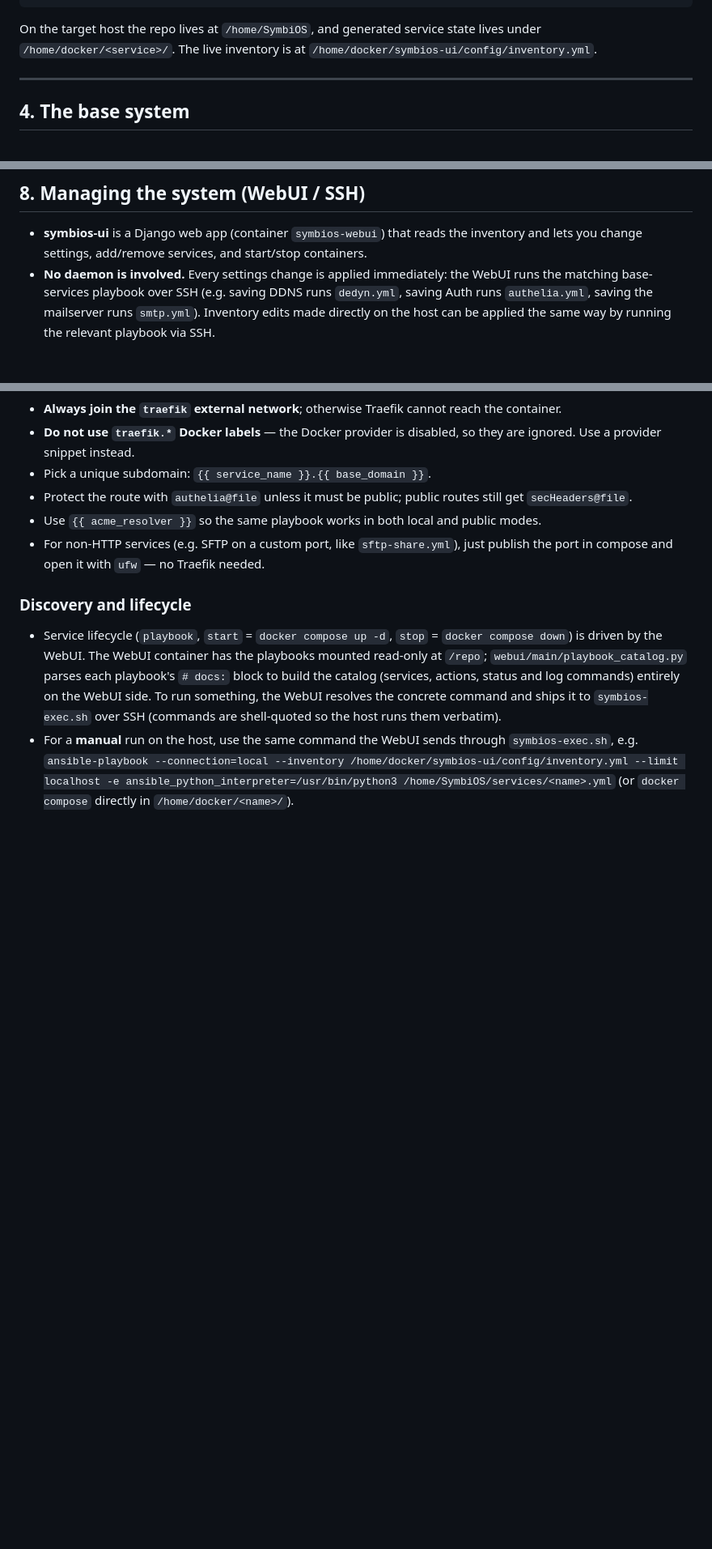
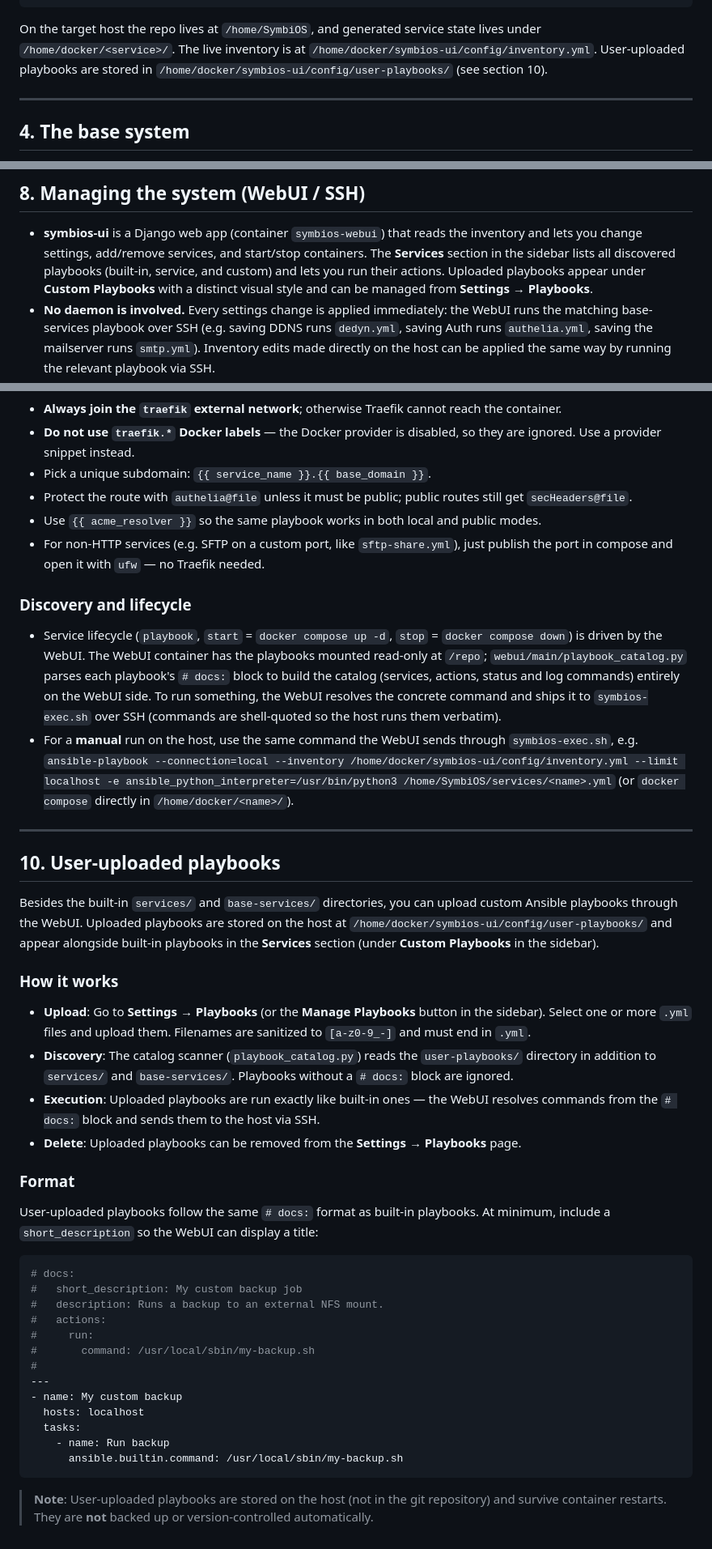
Before and after one commit to egabosh/SymbiOS, a Markdown page: README.md, 3 parts joined by grey strips. Shown at 81% size. Rendered like a GitHub page; blank space fills up the shorter version.

Commit message:
Update README with user-uploaded playbooks section
- Add section 10: upload workflow, format, discovery, delete
- Update TOC with new section
- Update repository layout to mention config/user-playbooks/
- Update section 8 to mention Custom Playbooks in sidebar

````diff
--- a/README.md
+++ b/README.md
@@ -117,7 +118,8 @@ SymbiOS/
 
 On the target host the repo lives at `/home/SymbiOS`, and generated service
 state lives under `/home/docker/<service>/`. The live inventory is at
-`/home/docker/symbios-ui/config/inventory.yml`.
+`/home/docker/symbios-ui/config/inventory.yml`. User-uploaded playbooks are
+stored in `/home/docker/symbios-ui/config/user-playbooks/` (see section 10).
 
 ---
 
@@ -293,7 +295,10 @@ matching playbook over SSH, see section 8).
 
 - **symbios-ui** is a Django web app (container `symbios-webui`) that reads the
   inventory and lets you change settings, add/remove services, and start/stop
-  containers.
+  containers. The **Services** section in the sidebar lists all discovered
+  playbooks (built-in, service, and custom) and lets you run their actions.
+  Uploaded playbooks appear under **Custom Playbooks** with a distinct visual
+  style and can be managed from **Settings → Playbooks**.
 - **No daemon is involved.** Every settings change is applied immediately: the
   WebUI runs the matching base-services playbook over SSH (e.g. saving DDNS runs
   `dedyn.yml`, saving Auth runs `authelia.yml`, saving the mailserver runs
@@ -515,3 +520,52 @@ Fields:
   /home/docker/symbios-ui/config/inventory.yml --limit localhost -e
   ansible_python_interpreter=/usr/bin/python3 /home/SymbiOS/services/<name>.yml`
   (or `docker compose` directly in `/home/docker/<name>/`).
+
+---
+
+## 10. User-uploaded playbooks
+
+Besides the built-in `services/` and `base-services/` directories, you can
+upload custom Ansible playbooks through the WebUI. Uploaded playbooks are stored
+on the host at `/home/docker/symbios-ui/config/user-playbooks/` and appear
+alongside built-in playbooks in the **Services** section (under **Custom
+Playbooks** in the sidebar).
+
+### How it works
+
+- **Upload**: Go to **Settings → Playbooks** (or the **Manage Playbooks** button
+  in the sidebar). Select one or more `.yml` files and upload them. Filenames
+  are sanitized to `[a-z0-9_-]` and must end in `.yml`.
+- **Discovery**: The catalog scanner (`playbook_catalog.py`) reads the
+  `user-playbooks/` directory in addition to `services/` and `base-services/`.
+  Playbooks without a `# docs:` block are ignored.
+- **Execution**: Uploaded playbooks are run exactly like built-in ones — the
+  WebUI resolves commands from the `# docs:` block and sends them to the host
+  via SSH.
+- **Delete**: Uploaded playbooks can be removed from the **Settings → Playbooks**
+  page.
+
+### Format
+
+User-uploaded playbooks follow the same `# docs:` format as built-in playbooks.
+At minimum, include a `short_description` so the WebUI can display a title:
+
+```yaml
+# docs:
+#   short_description: My custom backup job
+#   description: Runs a backup to an external NFS mount.
+#   actions:
+#     run:
+#       command: /usr/local/sbin/my-backup.sh
+#
+---
+- name: My custom backup
+  hosts: localhost
+  tasks:
+    - name: Run backup
+      ansible.builtin.command: /usr/local/sbin/my-backup.sh
+```
+
+> **Note**: User-uploaded playbooks are stored on the host (not in the git
+> repository) and survive container restarts. They are **not** backed up or
+> version-controlled automatically.
````
Also changed, not shown: other parts of README.md (+1 -0 lines).
